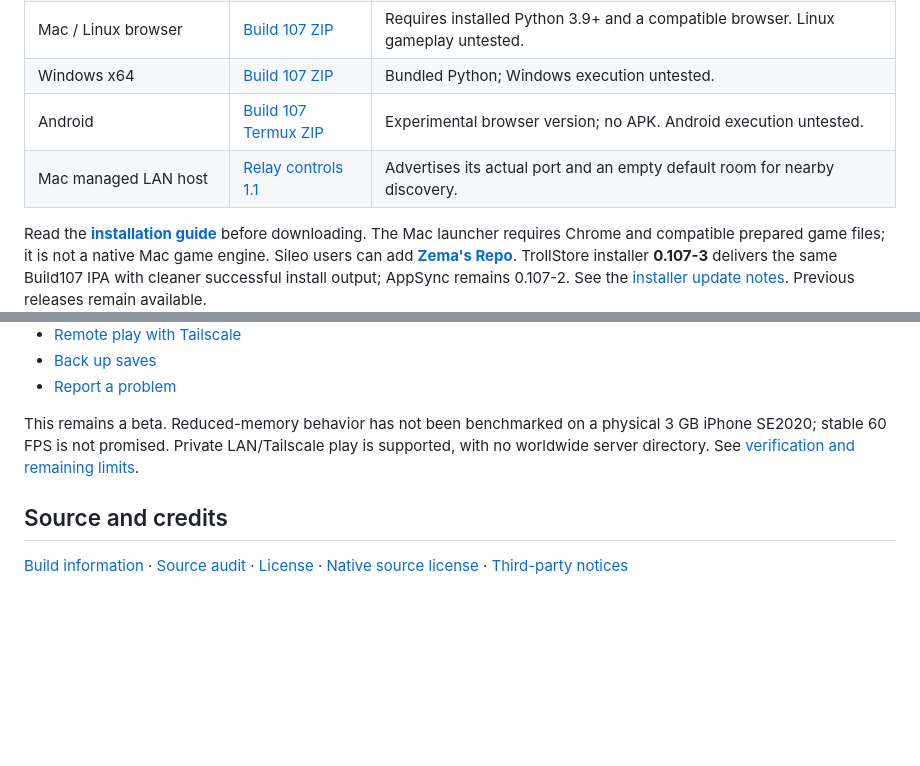
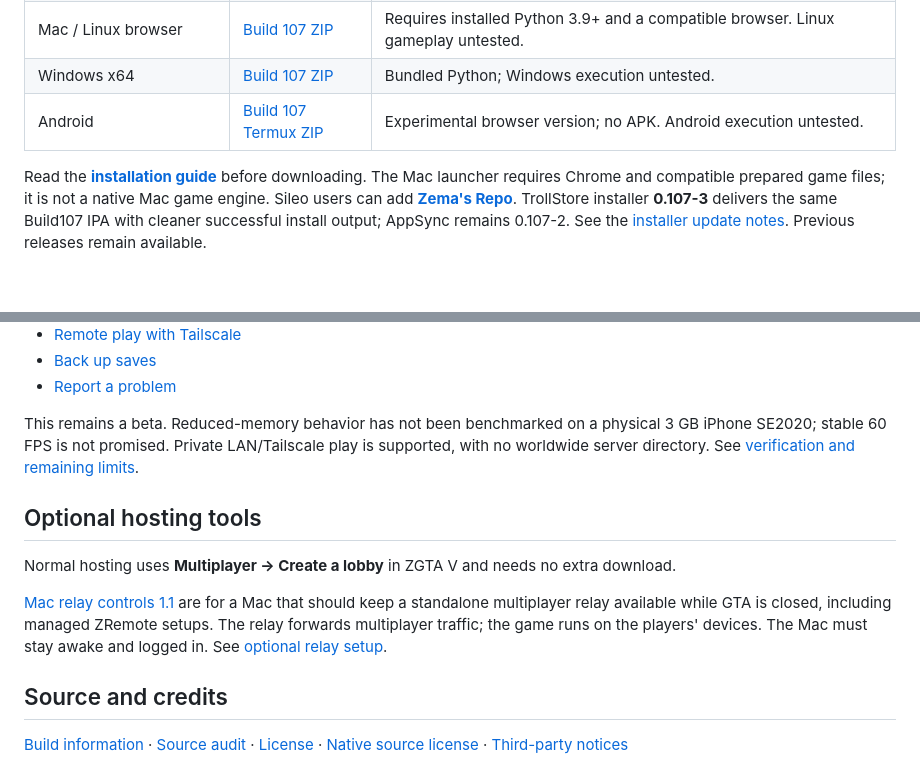
Before and after one commit to zemabinks/ZGTA-V, a Markdown page: README.md, 2 parts joined by grey strips. Drawn GitHub-style; blank space fills up the shorter version.

Commit message:
Clarify standalone Mac relay is optional hosting tooling

```diff
--- a/README.md
+++ b/README.md
@@ -17,7 +17,6 @@ Your own matching prepared game files are required. No commercial game content i
 | Mac / Linux browser | [Build 107 ZIP](https://github.com/zemabinks/ZGTA-V/releases/download/v2.0.0-beta.3/ZGTA-V-Build107-Browser-Mac-Linux.zip) | Requires installed Python 3.9+ and a compatible browser. Linux gameplay untested. |
 | Windows x64 | [Build 107 ZIP](https://github.com/zemabinks/ZGTA-V/releases/download/v2.0.0-beta.3/ZGTA-V-Build107-Windows-x64.zip) | Bundled Python; Windows execution untested. |
 | Android | [Build 107 Termux ZIP](https://github.com/zemabinks/ZGTA-V/releases/download/v2.0.0-beta.3/ZGTA-V-Build107-Android-Termux.zip) | Experimental browser version; no APK. Android execution untested. |
-| Mac managed LAN host | [Relay controls 1.1](https://github.com/zemabinks/ZGTA-V/releases/download/v2.0.0-beta.3/ZGTA-V-Relay-Controls-1.1.zip) | Advertises its actual port and an empty default room for nearby discovery. |
 
 Read the **[installation guide](docs/START-HERE.md)** before downloading. The Mac launcher requires Chrome and compatible prepared game files; it is not a native Mac game engine. Sileo users can add **[Zema's Repo](https://zemabinks.github.io/repo/)**. TrollStore installer **0.107-3** delivers the same Build107 IPA with cleaner successful install output; AppSync remains 0.107-2. See the [installer update notes](https://github.com/zemabinks/ZGTA-V/releases/tag/sileo-installer-0.107-3). Previous releases remain available.
 
@@ -41,6 +40,12 @@ Read the **[installation guide](docs/START-HERE.md)** before downloading. The Ma
 
 This remains a beta. Reduced-memory behavior has not been benchmarked on a physical 3 GB iPhone SE2020; stable 60 FPS is not promised. Private LAN/Tailscale play is supported, with no worldwide server directory. See [verification and remaining limits](docs/VERIFICATION.md).
 
+## Optional hosting tools
+
+Normal hosting uses **Multiplayer → Create a lobby** in ZGTA V and needs no extra download.
+
+[Mac relay controls 1.1](https://github.com/zemabinks/ZGTA-V/releases/download/v2.0.0-beta.3/ZGTA-V-Relay-Controls-1.1.zip) are for a Mac that should keep a standalone multiplayer relay available while GTA is closed, including managed ZRemote setups. The relay forwards multiplayer traffic; the game runs on the players' devices. The Mac must stay awake and logged in. See [optional relay setup](docs/PLAY-GUIDE.md#optional-standalone-mac-relay).
+
 ## Source and credits
 
 [Build information](docs/DEVELOPMENT.md) · [Source audit](docs/SOURCE-AUDIT.json) · [License](LICENSE) · [Native source license](native-port/LICENSE) · [Third-party notices](native-port/engine-lan/THIRD_PARTY_NOTICES.md)
```
Also changed, not shown: docs/PLAY-GUIDE.md (+5 -3 lines).
